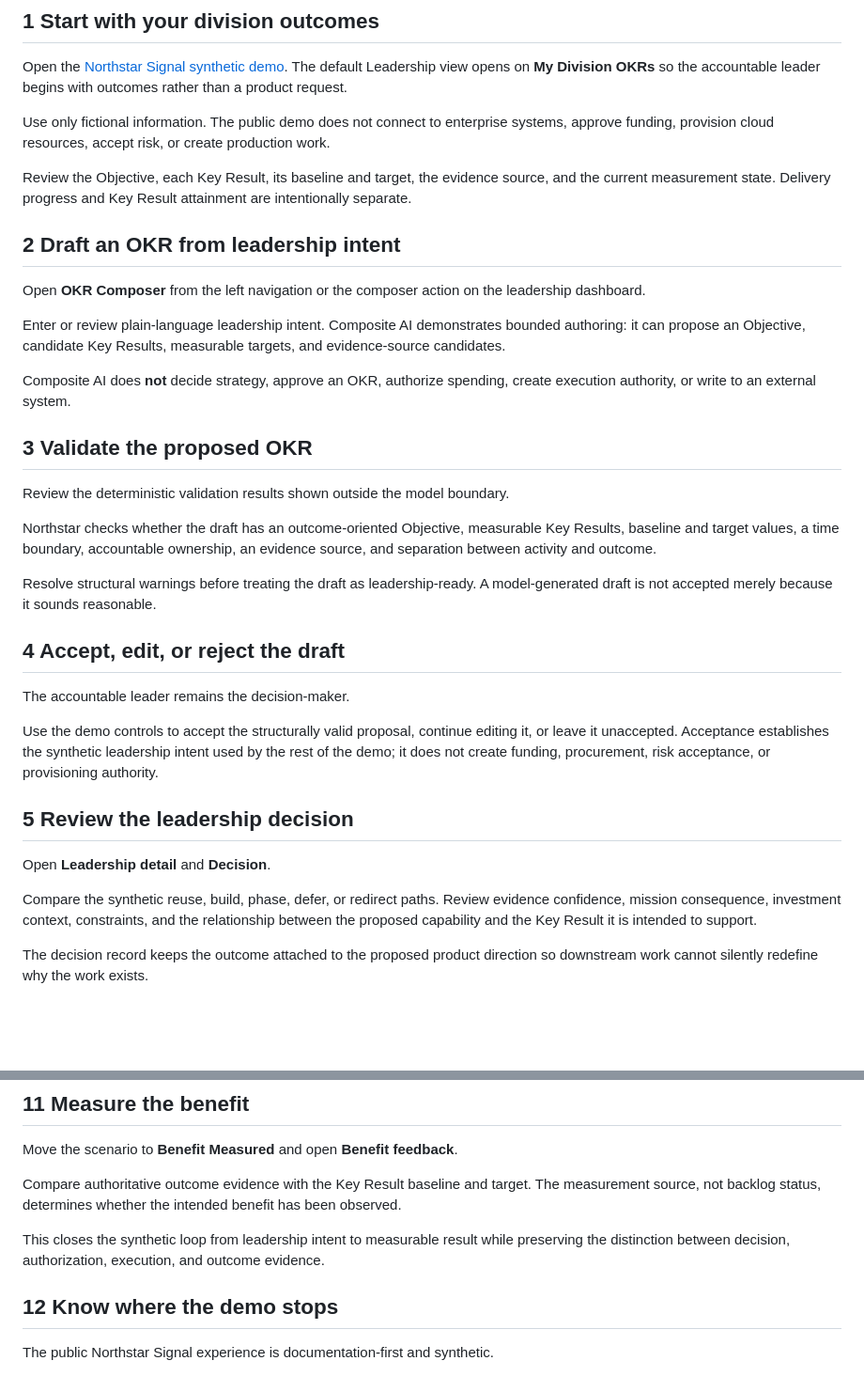
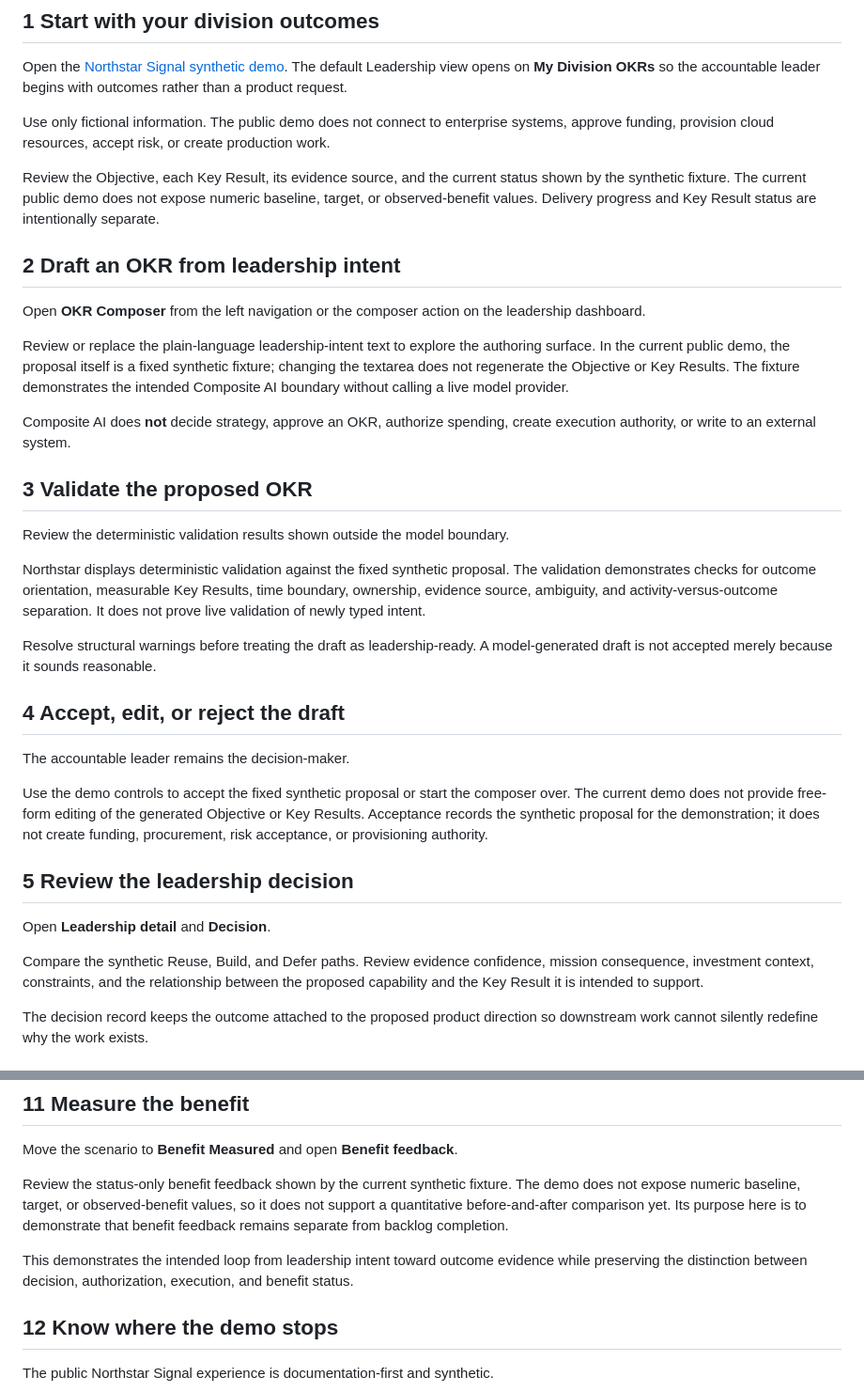
Before and after one commit to InfrastructureProductWorks/infrastructureproductworks.github.io, a Markdown page: guides/content/northstar-signal.md, 2 parts joined by grey strips. Shown at 94% size. Rendered like a GitHub page; blank space fills up the shorter version.

Commit message:
guides: align Northstar instructions to implemented demo

```diff
--- a/guides/content/northstar-signal.md
+++ b/guides/content/northstar-signal.md
@@ -7,31 +7,31 @@ Open the [Northstar Signal synthetic demo](/northstar-signal/demo/). The default
 
 Use only fictional information. The public demo does not connect to enterprise systems, approve funding, provision cloud resources, accept risk, or create production work.
 
-Review the Objective, each Key Result, its baseline and target, the evidence source, and the current measurement state. Delivery progress and Key Result attainment are intentionally separate.
+Review the Objective, each Key Result, its evidence source, and the current status shown by the synthetic fixture. The current public demo does not expose numeric baseline, target, or observed-benefit values. Delivery progress and Key Result status are intentionally separate.
 
 ## 2 Draft an OKR from leadership intent
 Open **OKR Composer** from the left navigation or the composer action on the leadership dashboard.
 
-Enter or review plain-language leadership intent. Composite AI demonstrates bounded authoring: it can propose an Objective, candidate Key Results, measurable targets, and evidence-source candidates.
+Review or replace the plain-language leadership-intent text to explore the authoring surface. In the current public demo, the proposal itself is a fixed synthetic fixture; changing the textarea does not regenerate the Objective or Key Results. The fixture demonstrates the intended Composite AI boundary without calling a live model provider.
 
 Composite AI does **not** decide strategy, approve an OKR, authorize spending, create execution authority, or write to an external system.
 
 ## 3 Validate the proposed OKR
 Review the deterministic validation results shown outside the model boundary.
 
-Northstar checks whether the draft has an outcome-oriented Objective, measurable Key Results, baseline and target values, a time boundary, accountable ownership, an evidence source, and separation between activity and outcome.
+Northstar displays deterministic validation against the fixed synthetic proposal. The validation demonstrates checks for outcome orientation, measurable Key Results, time boundary, ownership, evidence source, ambiguity, and activity-versus-outcome separation. It does not prove live validation of newly typed intent.
 
 Resolve structural warnings before treating the draft as leadership-ready. A model-generated draft is not accepted merely because it sounds reasonable.
 
 ## 4 Accept, edit, or reject the draft
 The accountable leader remains the decision-maker.
 
-Use the demo controls to accept the structurally valid proposal, continue editing it, or leave it unaccepted. Acceptance establishes the synthetic leadership intent used by the rest of the demo; it does not create funding, procurement, risk acceptance, or provisioning authority.
+Use the demo controls to accept the fixed synthetic proposal or start the composer over. The current demo does not provide free-form editing of the generated Objective or Key Results. Acceptance records the synthetic proposal for the demonstration; it does not create funding, procurement, risk acceptance, or provisioning authority.
 
 ## 5 Review the leadership decision
 Open **Leadership detail** and **Decision**.
 
-Compare the synthetic reuse, build, phase, defer, or redirect paths. Review evidence confidence, mission consequence, investment context, constraints, and the relationship between the proposed capability and the Key Result it is intended to support.
+Compare the synthetic Reuse, Build, and Defer paths. Review evidence confidence, mission consequence, investment context, constraints, and the relationship between the proposed capability and the Key Result it is intended to support.
 
 The decision record keeps the outcome attached to the proposed product direction so downstream work cannot silently redefine why the work exists.
 
@@ -73,9 +73,9 @@ Northstar deliberately prevents ticket completion, deployment completion, or pro
 ## 11 Measure the benefit
 Move the scenario to **Benefit Measured** and open **Benefit feedback**.
 
-Compare authoritative outcome evidence with the Key Result baseline and target. The measurement source, not backlog status, determines whether the intended benefit has been observed.
+Review the status-only benefit feedback shown by the current synthetic fixture. The demo does not expose numeric baseline, target, or observed-benefit values, so it does not support a quantitative before-and-after comparison yet. Its purpose here is to demonstrate that benefit feedback remains separate from backlog completion.
 
-This closes the synthetic loop from leadership intent to measurable result while preserving the distinction between decision, authorization, execution, and outcome evidence.
+This demonstrates the intended loop from leadership intent toward outcome evidence while preserving the distinction between decision, authorization, execution, and benefit status.
 
 ## 12 Know where the demo stops
 The public Northstar Signal experience is documentation-first and synthetic.
```
